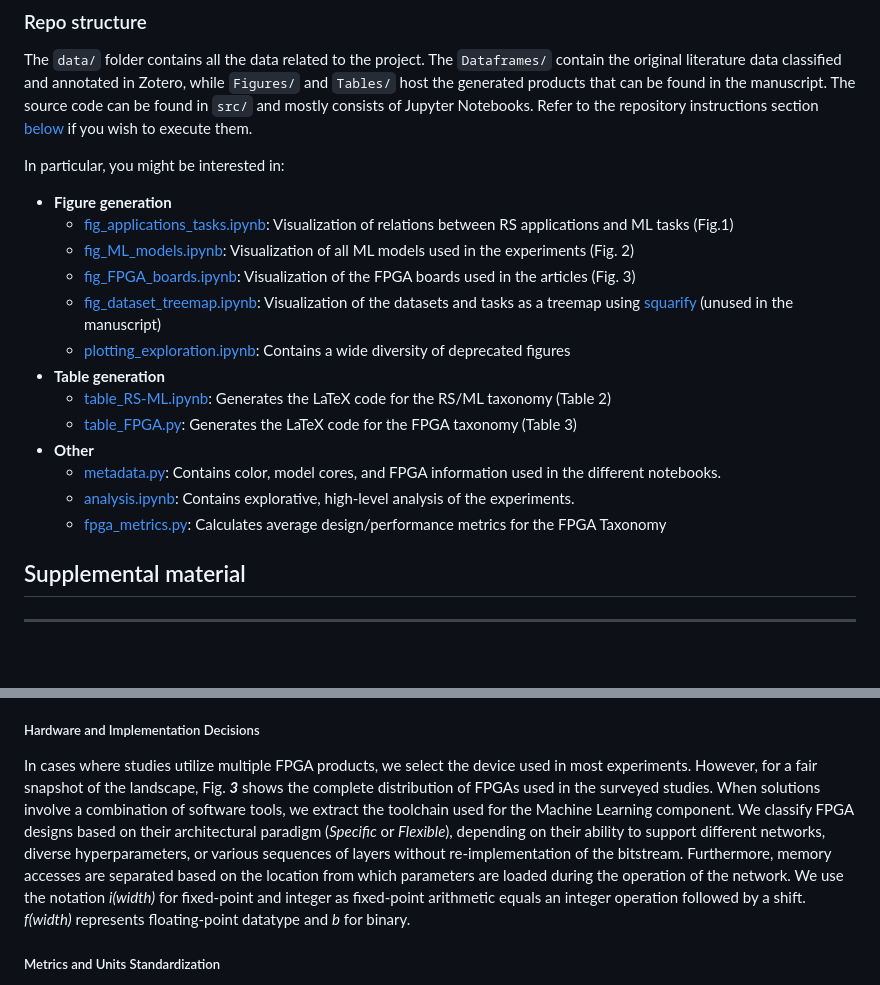
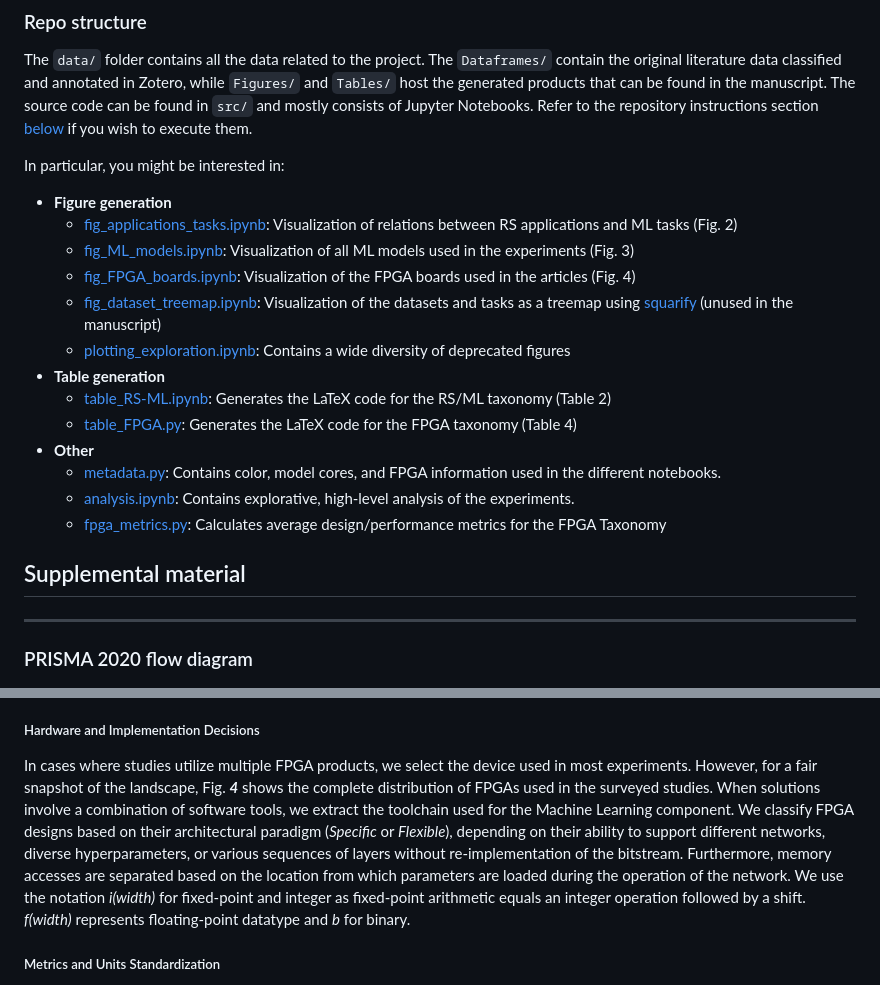
Before and after one commit to CedricLeon/Survey_RS-ML-FPGA, a Markdown page: README.md, 2 parts joined by grey strips. Rendered like a GitHub page; blank space fills up the shorter version.

Commit message:
Updated README with new Figures numbers

```diff
--- a/README.md
+++ b/README.md
@@ -25,14 +25,14 @@ The source code can be found in `src/` and mostly consists of Jupyter Notebooks.
 
 In particular, you might be interested in:
 - **Figure generation**
-  - [fig_applications_tasks.ipynb](src/fig_applications_tasks.ipynb): Visualization of relations between RS applications and ML tasks (Fig.1)
-  - [fig_ML_models.ipynb](src/fig_ML_models.ipynb): Visualization of all ML models used in the experiments (Fig. 2)
-  - [fig_FPGA_boards.ipynb](src/fig_FPGA_boards.ipynb): Visualization of the FPGA boards used in the articles (Fig. 3)
+  - [fig_applications_tasks.ipynb](src/fig_applications_tasks.ipynb): Visualization of relations between RS applications and ML tasks (Fig. 2)
+  - [fig_ML_models.ipynb](src/fig_ML_models.ipynb): Visualization of all ML models used in the experiments (Fig. 3)
+  - [fig_FPGA_boards.ipynb](src/fig_FPGA_boards.ipynb): Visualization of the FPGA boards used in the articles (Fig. 4)
   - [fig_dataset_treemap.ipynb](src/fig_dataset_treemap.ipynb): Visualization of the datasets and tasks as a treemap using [squarify](https://github.com/laserson/squarify) (unused in the manuscript)
   - [plotting_exploration.ipynb](src/plotting_exploration.ipynb): Contains a wide diversity of deprecated figures
 - **Table generation**
   - [table_RS-ML.ipynb](src/table_RS-ML.ipynb): Generates the LaTeX code for the RS/ML taxonomy (Table 2)
-  - [table_FPGA.py](src/table_FPGA.py): Generates the LaTeX code for the FPGA taxonomy (Table 3)
+  - [table_FPGA.py](src/table_FPGA.py): Generates the LaTeX code for the FPGA taxonomy (Table 4)
 - **Other**
   - [metadata.py](src/utils/metadata.py): Contains color, model cores, and FPGA information used in the different notebooks.
   - [analysis.ipynb](src/analysis.ipynb): Contains explorative, high-level analysis of the experiments.
@@ -40,6 +40,7 @@ In particular, you might be interested in:
 
 ## Supplemental material
 ***
+### PRISMA 2020 flow diagram
 
 ![PRISMA 2020 flow diagram](data/Figures/PRISMA_2020_flow_diagram_new_SRs.jpg)
 
@@ -55,7 +56,7 @@ Due to the heterogeneity of the surveyed research, arising from diverse backgrou
 When studies evaluate multiple datasets for the same task, we select a representative dataset for reporting (e.g., University of Pavia **[1]** for HSI pixel classification, MSTAR **[2]** for SAR classification, DOTAv1.0 **[3]** for RGB object detection). Similarly, for studies iteratively optimizing models, we report results for the best-performing final-stage model; see Section 4.1 for a description of iterative optimization workflows. To address the challenge of diverse naming conventions for Deep Learning architectures, we report the model's name as used in the study alongside its underlying backbone architecture when available. Such practice aims to clarify model architectures, given that some older architectures, e.g., LeNet **[4]** or AlexNet **[5]**, are commonly re-branded, called "CNN."
 
 ##### Hardware and Implementation Decisions
-In cases where studies utilize multiple FPGA products, we select the device used in most experiments. However, for a fair snapshot of the landscape, Fig. ***3*** shows the complete distribution of FPGAs used in the surveyed studies. When solutions involve a combination of software tools, we extract the toolchain used for the Machine Learning component. We classify FPGA designs based on their architectural paradigm (*Specific* or *Flexible*), depending on their ability to support different networks, diverse hyperparameters, or various sequences of layers without re-implementation of the bitstream. Furthermore, memory accesses are separated based on the location from which parameters are loaded during the operation of the network. We use the notation *i(width)* for fixed-point and integer as fixed-point arithmetic equals an integer operation followed by a shift. *f(width)* represents floating-point datatype and *b* for binary.
+In cases where studies utilize multiple FPGA products, we select the device used in most experiments. However, for a fair snapshot of the landscape, Fig. ***4*** shows the complete distribution of FPGAs used in the surveyed studies. When solutions involve a combination of software tools, we extract the toolchain used for the Machine Learning component. We classify FPGA designs based on their architectural paradigm (*Specific* or *Flexible*), depending on their ability to support different networks, diverse hyperparameters, or various sequences of layers without re-implementation of the bitstream. Furthermore, memory accesses are separated based on the location from which parameters are loaded during the operation of the network. We use the notation *i(width)* for fixed-point and integer as fixed-point arithmetic equals an integer operation followed by a shift. *f(width)* represents floating-point datatype and *b* for binary.
 
 ##### Metrics and Units Standardization
 To standardize performance reporting, we preferred to report the most common accuracy metric for each task: Overall Accuracy (**OA**) for Classification and Pixel Classification, mean Intersection over Union (**mIoU**) for Segmentation, and mean Average Precision (**mAP**) for Object Detection (**mIoU** would have been preferred, but too few articles reported **mIoU**). When such accuracy is unavailable, we turn to second-choice metrics such as **F1-score** or **SSIM**. Model size, computational Throughput, and Power consumption are converted to MegaBytes **[MB]**, Giga Operation per second **[GOP/s]**, and Watts **[W]**, respectively. Although processing time is a highly relevant metric, especially for real-time solutions, varying image sizes across studies makes direct comparisons impossible. Nevertheless, algorithms processing one pixel at a time, and thus subject to significantly lower latencies, are marked with an asterisk **$^*$**. Latency, when available, in milliseconds (**[ms]**) is preferred over Frames Per Second (**[FPS]**) but is left unconverted due to the common usage of pipelining.
```
Also changed, not shown: other parts of README.md (+1 -1 lines).
